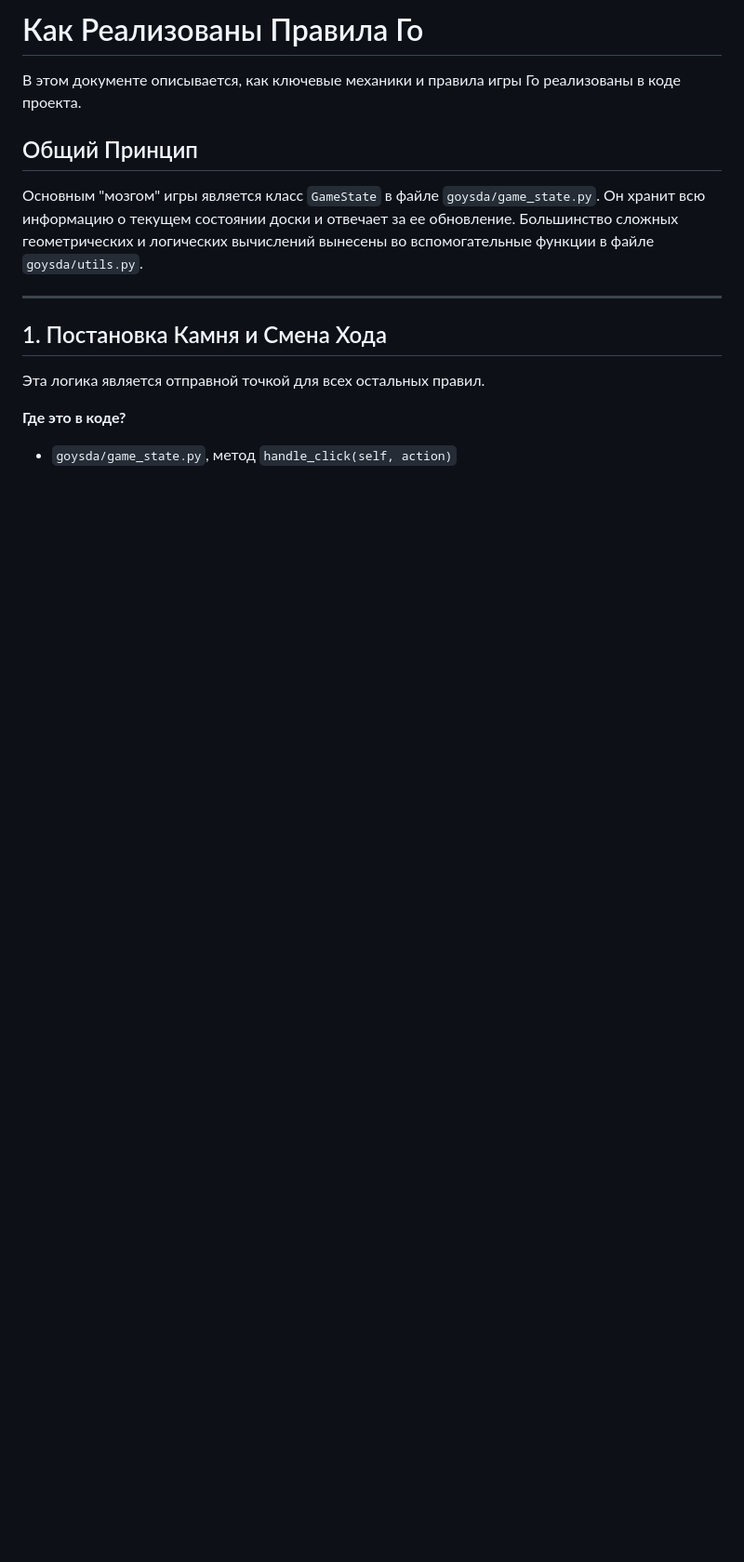
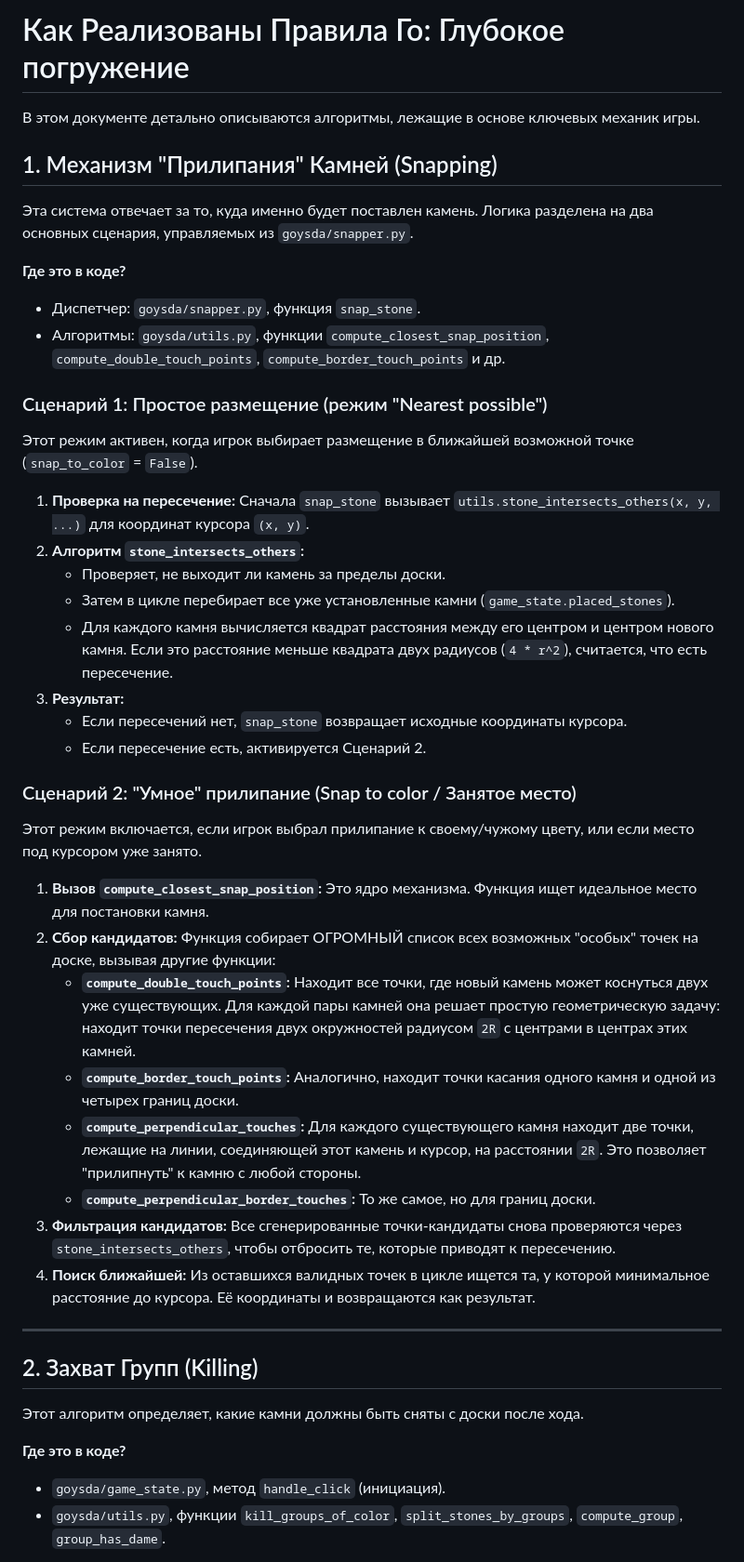
Before and after one commit to Penchekrak/goysda, a Markdown page: docs/HOW_DO_RULES.md, the part around one of its changes. Shown at 93% size. GitHub-like rendering; blank space fills up the shorter version.

```diff
--- a/docs/HOW_DO_RULES.md
+++ b/docs/HOW_DO_RULES.md
@@ -1,17 +1,48 @@
-# Как Реализованы Правила Го
+# Как Реализованы Правила Го: Глубокое погружение
 
-В этом документе описывается, как ключевые механики и правила игры Го реализованы в коде проекта.
+В этом документе детально описываются алгоритмы, лежащие в основе ключевых механик игры.
 
-## Общий Принцип
+## 1. Механизм "Прилипания" Камней (Snapping)
 
-Основным "мозгом" игры является класс `GameState` в файле `goysda/game_state.py`. Он хранит всю информацию о текущем состоянии доски и отвечает за ее обновление. Большинство сложных геометрических и логических вычислений вынесены во вспомогательные функции в файле `goysda/utils.py`.
+Эта система отвечает за то, куда именно будет поставлен камень. Логика разделена на два основных сценария, управляемых из `goysda/snapper.py`.
+
+**Где это в коде?**
+*   Диспетчер: `goysda/snapper.py`, функция `snap_stone`.
+*   Алгоритмы: `goysda/utils.py`, функции `compute_closest_snap_position`, `compute_double_touch_points`, `compute_border_touch_points` и др.
+
+### Сценарий 1: Простое размещение (режим "Nearest possible")
+
+Этот режим активен, когда игрок выбирает размещение в ближайшей возможной точке (`snap_to_color` = `False`).
+
+1.  **Проверка на пересечение:** Сначала `snap_stone` вызывает `utils.stone_intersects_others(x, y, ...)` для координат курсора `(x, y)`.
+2.  **Алгоритм `stone_intersects_others`:**
+    *   Проверяет, не выходит ли камень за пределы доски.
+    *   Затем в цикле перебирает все уже установленные камни (`game_state.placed_stones`).
+    *   Для каждого камня вычисляется квадрат расстояния между его центром и центром нового камня. Если это расстояние меньше квадрата двух радиусов (`4 * r^2`), считается, что есть пересечение.
+3.  **Результат:**
+    *   Если пересечений нет, `snap_stone` возвращает исходные координаты курсора.
+    *   Если пересечение есть, активируется Сценарий 2.
+
+### Сценарий 2: "Умное" прилипание (Snap to color / Занятое место)
+
+Этот режим включается, если игрок выбрал прилипание к своему/чужому цвету, или если место под курсором уже занято.
+
+1.  **Вызов `compute_closest_snap_position`:** Это ядро механизма. Функция ищет идеальное место для постановки камня.
+2.  **Сбор кандидатов:** Функция собирает ОГРОМНЫЙ список всех возможных "особых" точек на доске, вызывая другие функции:
+    *   **`compute_double_touch_points`:** Находит все точки, где новый камень может коснуться двух уже существующих. Для каждой пары камней она решает простую геометрическую задачу: находит точки пересечения двух окружностей радиусом `2R` с центрами в центрах этих камней.
+    *   **`compute_border_touch_points`:** Аналогично, находит точки касания одного камня и одной из четырех границ доски.
+    *   **`compute_perpendicular_touches`:** Для каждого существующего камня находит две точки, лежащие на линии, соединяющей этот камень и курсор, на расстоянии `2R`. Это позволяет "прилипнуть" к камню с любой стороны.
+    *   **`compute_perpendicular_border_touches`:** То же самое, но для границ доски.
+3.  **Фильтрация кандидатов:** Все сгенерированные точки-кандидаты снова проверяются через `stone_intersects_others`, чтобы отбросить те, которые приводят к пересечению.
+4.  **Поиск ближайшей:** Из оставшихся валидных точек в цикле ищется та, у которой минимальное расстояние до курсора. Её координаты и возвращаются как результат.
 
 ---
 
-## 1. Постановка Камня и Смена Хода
+## 2. Захват Групп (Killing)
 
-Эта логика является отправной точкой для всех остальных правил.
+Этот алгоритм определяет, какие камни должны быть сняты с доски после хода.
 
 **Где это в коде?**
-*   `goysda/game_state.py`, метод `handle_click(self, action)`
+*   `goysda/game_state.py`, метод `handle_click` (инициация).
+*   `goysda/utils.py`, функции `kill_groups_of_color`, `split_stones_by_groups`, `compute_group`, `group_has_dame`.
 
```
Also changed, not shown: other parts of docs/HOW_DO_RULES.md (+28 -45 lines).
